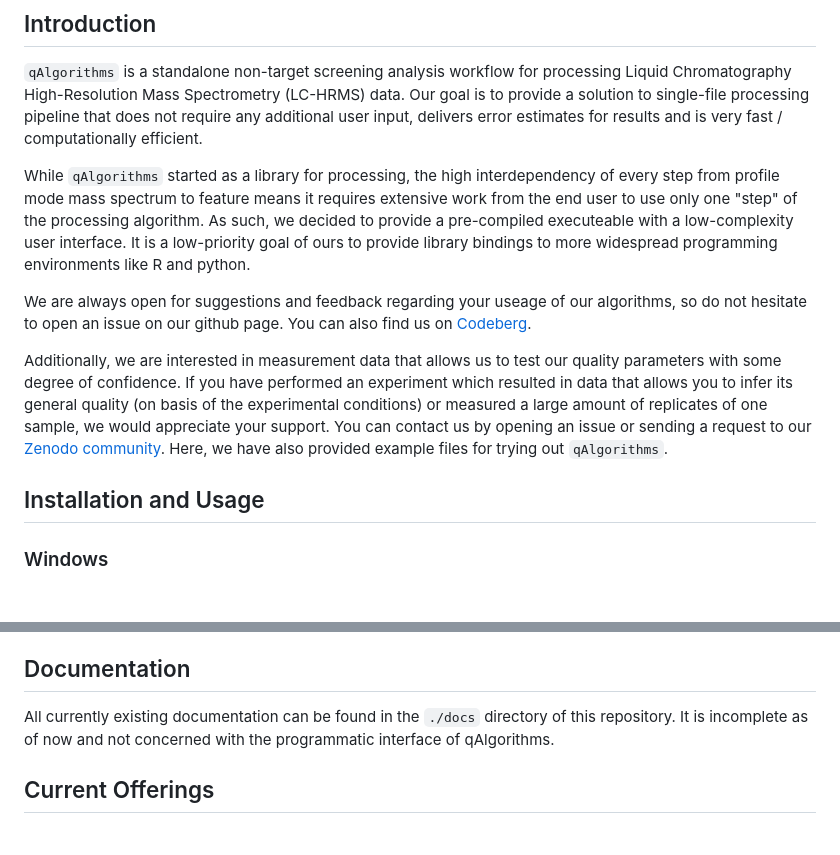
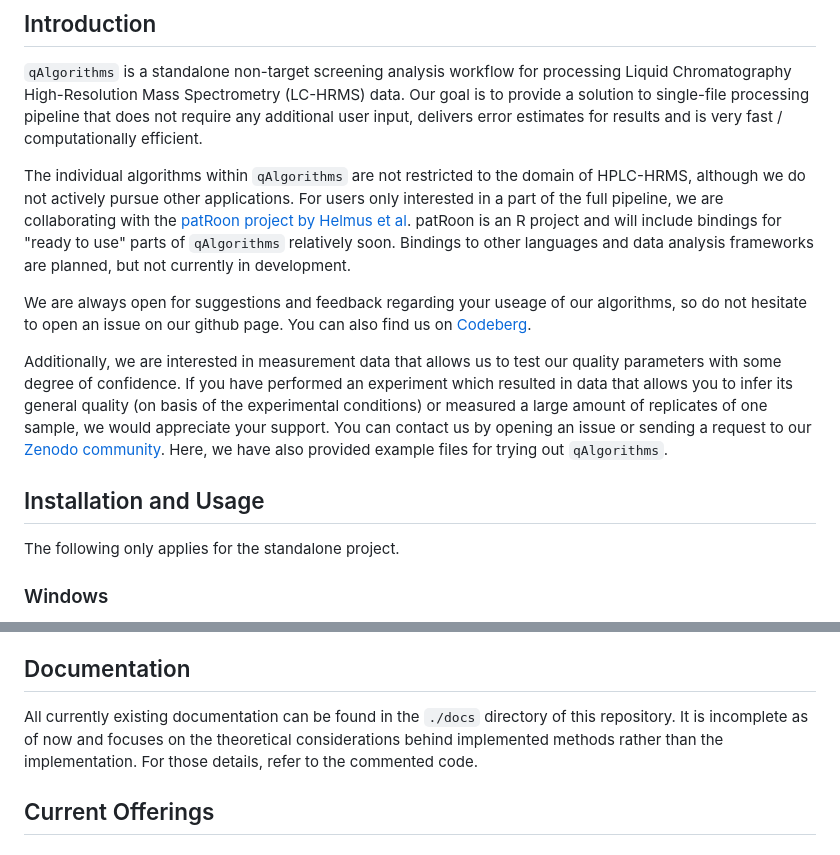
Before and after one commit to odea-project/qAlgorithms, a Markdown page: README.md, 2 parts joined by grey strips. Drawn GitHub-style; blank space fills up the shorter version.

Commit message:
update readme in regards to language bindings

```diff
--- a/README.md
+++ b/README.md
@@ -11,11 +11,12 @@ High-Resolution Mass Spectrometry (LC-HRMS) data. Our goal is to provide a solut
 processing pipeline that does not require any additional user input, delivers error estimates for results
 and is very fast / computationally efficient.
 
-While `qAlgorithms` started as a library for processing, the high interdependency of every
-step from profile mode mass spectrum to feature means it requires extensive work from the
-end user to use only one "step" of the processing algorithm. As such, we decided to provide
-a pre-compiled executeable with a low-complexity user interface. It is a low-priority goal of
-ours to provide library bindings to more widespread programming environments like R and python.
+The individual algorithms within `qAlgorithms` are not restricted to the domain of HPLC-HRMS,
+although we do not actively pursue other applications. For users only interested in a part of
+the full pipeline, we are collaborating with the [patRoon project by Helmus et al](https://github.com/rickhelmus/patRoon).
+patRoon is an R project and will include bindings for "ready to use" parts of `qAlgorithms`
+relatively soon. Bindings to other languages and data analysis frameworks are planned, but
+not currently in development.
 
 We are always open for suggestions and feedback regarding your useage of our algorithms,
 so do not hesitate to open an issue on our github page. You can also find us on [Codeberg](https://codeberg.org/ODEA-Project/qAlgorithms).
@@ -28,6 +29,7 @@ support. You can contact us by opening an issue or sending a request to our [Zen
 Here, we have also provided example files for trying out `qAlgorithms`.
 
 ## Installation and Usage
+The following only applies for the standalone project.
 
 ### Windows
 The entire `qAlgorithms` workflow is provided as an executable under ["Releases"](https://github.com/odea-project/qAlgorithms/releases)
@@ -144,7 +146,8 @@ for non-target questions will adopt or improve on these ideals.
 
 ## Documentation
 All currently existing documentation can be found in the `./docs` directory of this repository.
-It is incomplete as of now and not concerned with the programmatic interface of qAlgorithms.
+It is incomplete as of now and focuses on the theoretical considerations behind implemented
+methods rather than the implementation. For those details, refer to the commented code.
 
 ## Current Offerings
 
```
